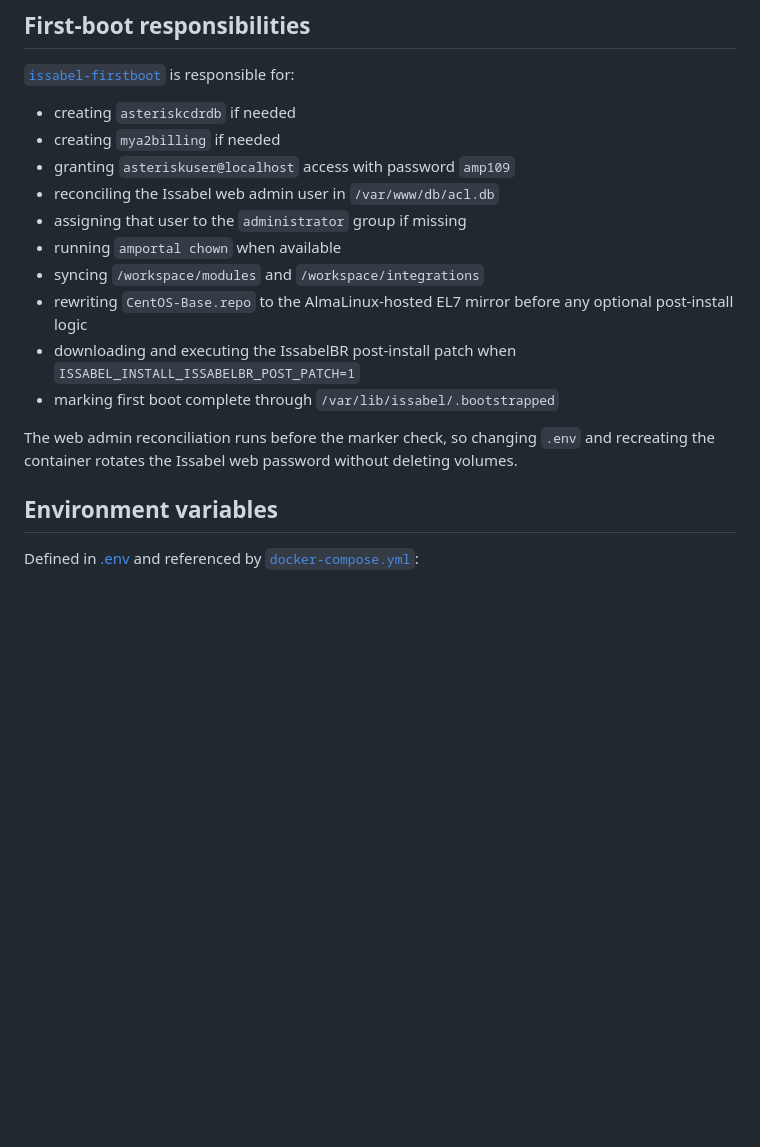
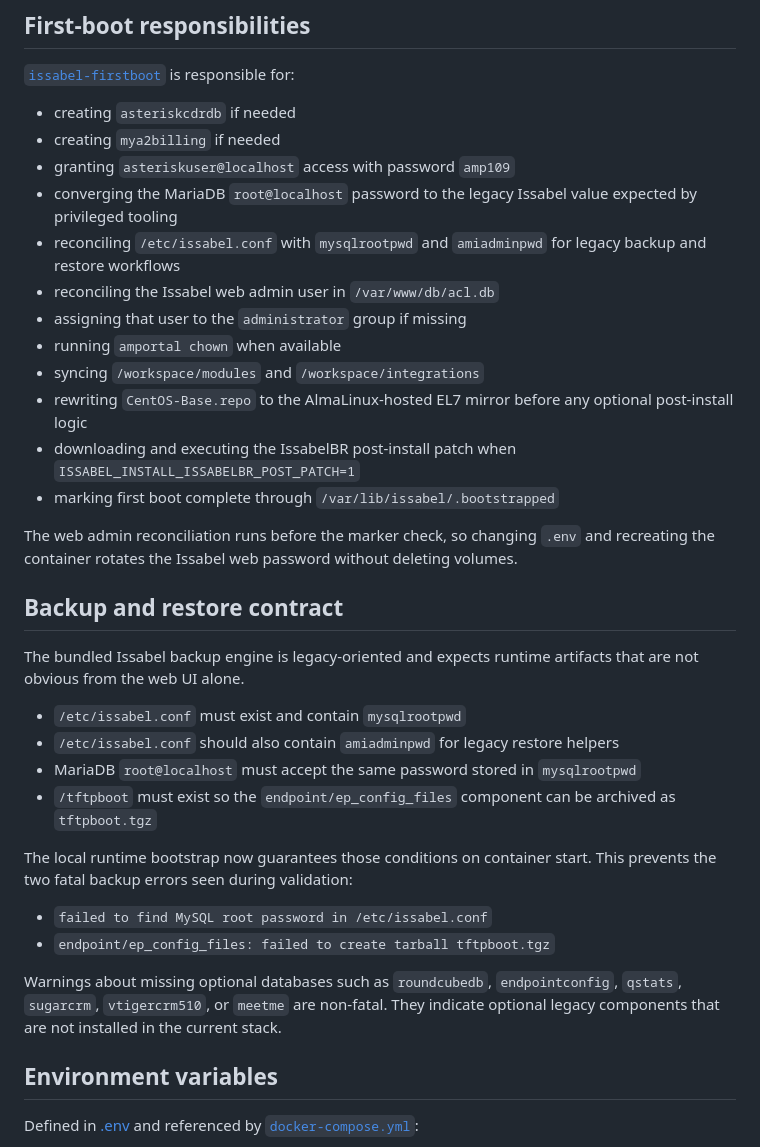
Before and after one commit to Vasqs/issabel4-docker, a Markdown page: docs/operations.md, the part around the change. GitHub-like rendering; blank space fills up the shorter version.

Commit message:
document backup runtime contracts

```diff
--- a/docs/operations.md
+++ b/docs/operations.md
@@ -53,6 +53,8 @@ On container start, [`bootstrap-issabel`](/home/vasqs/Projetos/Issabel/docker/is
 - creating `asteriskcdrdb` if needed
 - creating `mya2billing` if needed
 - granting `asteriskuser@localhost` access with password `amp109`
+- converging the MariaDB `root@localhost` password to the legacy Issabel value expected by privileged tooling
+- reconciling `/etc/issabel.conf` with `mysqlrootpwd` and `amiadminpwd` for legacy backup and restore workflows
 - reconciling the Issabel web admin user in `/var/www/db/acl.db`
 - assigning that user to the `administrator` group if missing
 - running `amportal chown` when available
@@ -62,6 +64,22 @@ On container start, [`bootstrap-issabel`](/home/vasqs/Projetos/Issabel/docker/is
 - marking first boot complete through `/var/lib/issabel/.bootstrapped`
 
 The web admin reconciliation runs before the marker check, so changing `.env` and recreating the container rotates the Issabel web password without deleting volumes.
+
+## Backup and restore contract
+
+The bundled Issabel backup engine is legacy-oriented and expects runtime artifacts that are not obvious from the web UI alone.
+
+- `/etc/issabel.conf` must exist and contain `mysqlrootpwd`
+- `/etc/issabel.conf` should also contain `amiadminpwd` for legacy restore helpers
+- MariaDB `root@localhost` must accept the same password stored in `mysqlrootpwd`
+- `/tftpboot` must exist so the `endpoint/ep_config_files` component can be archived as `tftpboot.tgz`
+
+The local runtime bootstrap now guarantees those conditions on container start. This prevents the two fatal backup errors seen during validation:
+
+- `failed to find MySQL root password in /etc/issabel.conf`
+- `endpoint/ep_config_files: failed to create tarball tftpboot.tgz`
+
+Warnings about missing optional databases such as `roundcubedb`, `endpointconfig`, `qstats`, `sugarcrm`, `vtigercrm510`, or `meetme` are non-fatal. They indicate optional legacy components that are not installed in the current stack.
 
 ## Environment variables
 
```
